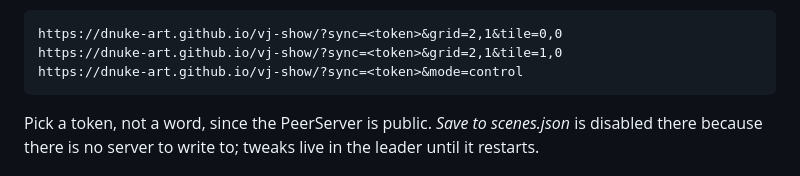
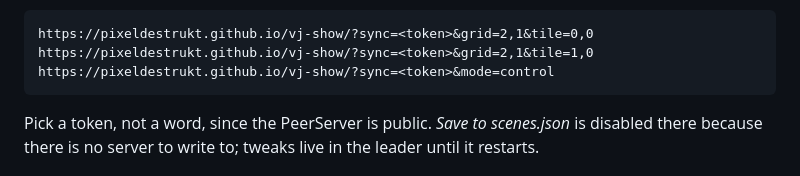
Before and after one commit to dnuke-art/vj-show, a Markdown page: README.md, the part around one of its changes. GitHub-like rendering.

Commit message:
README: Pages URL moved to pixeldestrukt.github.io
Co-Authored-By: Claude Opus 5.5 (1M context) <noreply@anthropic.com>

```diff
--- a/README.md
+++ b/README.md
@@ -203,9 +203,9 @@ A static copy is served from GitHub Pages at <https://dnuke-art.github.io/vj-sho
 It syncs like the LAN version, through the public PeerServer, so two laptops on any
 network that allows peer-to-peer traffic can open it with a room and show one animation:
 
-    https://dnuke-art.github.io/vj-show/?sync=<token>&grid=2,1&tile=0,0
-    https://dnuke-art.github.io/vj-show/?sync=<token>&grid=2,1&tile=1,0
-    https://dnuke-art.github.io/vj-show/?sync=<token>&mode=control
+    https://pixeldestrukt.github.io/vj-show/?sync=<token>&grid=2,1&tile=0,0
+    https://pixeldestrukt.github.io/vj-show/?sync=<token>&grid=2,1&tile=1,0
+    https://pixeldestrukt.github.io/vj-show/?sync=<token>&mode=control
 
 Pick a token, not a word, since the PeerServer is public. *Save to scenes.json* is
 disabled there because there is no server to write to; tweaks live in the leader until
```
Also changed, not shown: other parts of README.md (+1 -1 lines).
